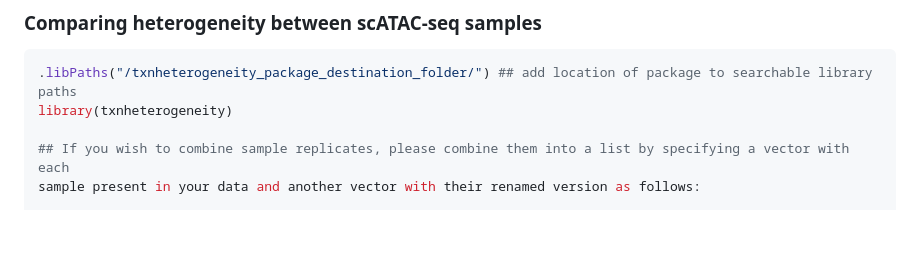
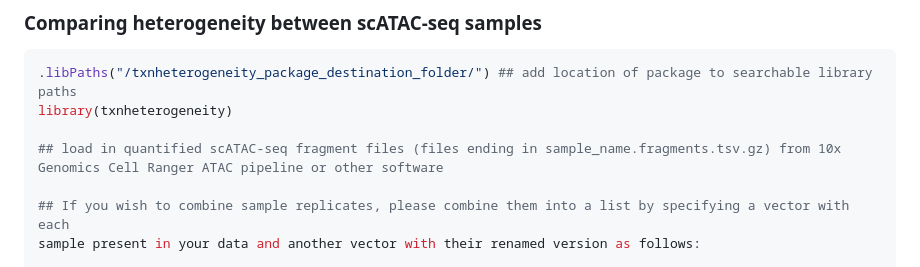
Before and after one commit to ssobt/txnheterogeneity, a Markdown page: README.md, the part around the change. GitHub-like rendering; blank space fills up the shorter version.

Commit message:
Update README with scATAC-seq file loading instructions
Added instructions for loading scATAC-seq fragment files.

```diff
--- a/README.md
+++ b/README.md
@@ -103,6 +103,8 @@ plot_sc_het(sc_het_output, plot_type = 'heatmap', sample_names = 'RNF8-Ci')
 .libPaths("/txnheterogeneity_package_destination_folder/") ## add location of package to searchable library paths
 library(txnheterogeneity)
 
+## load in quantified scATAC-seq fragment files (files ending in sample_name.fragments.tsv.gz) from 10x Genomics Cell Ranger ATAC pipeline or other software
+
 ## If you wish to combine sample replicates, please combine them into a list by specifying a vector with each
 sample present in your data and another vector with their renamed version as follows:
 
```
